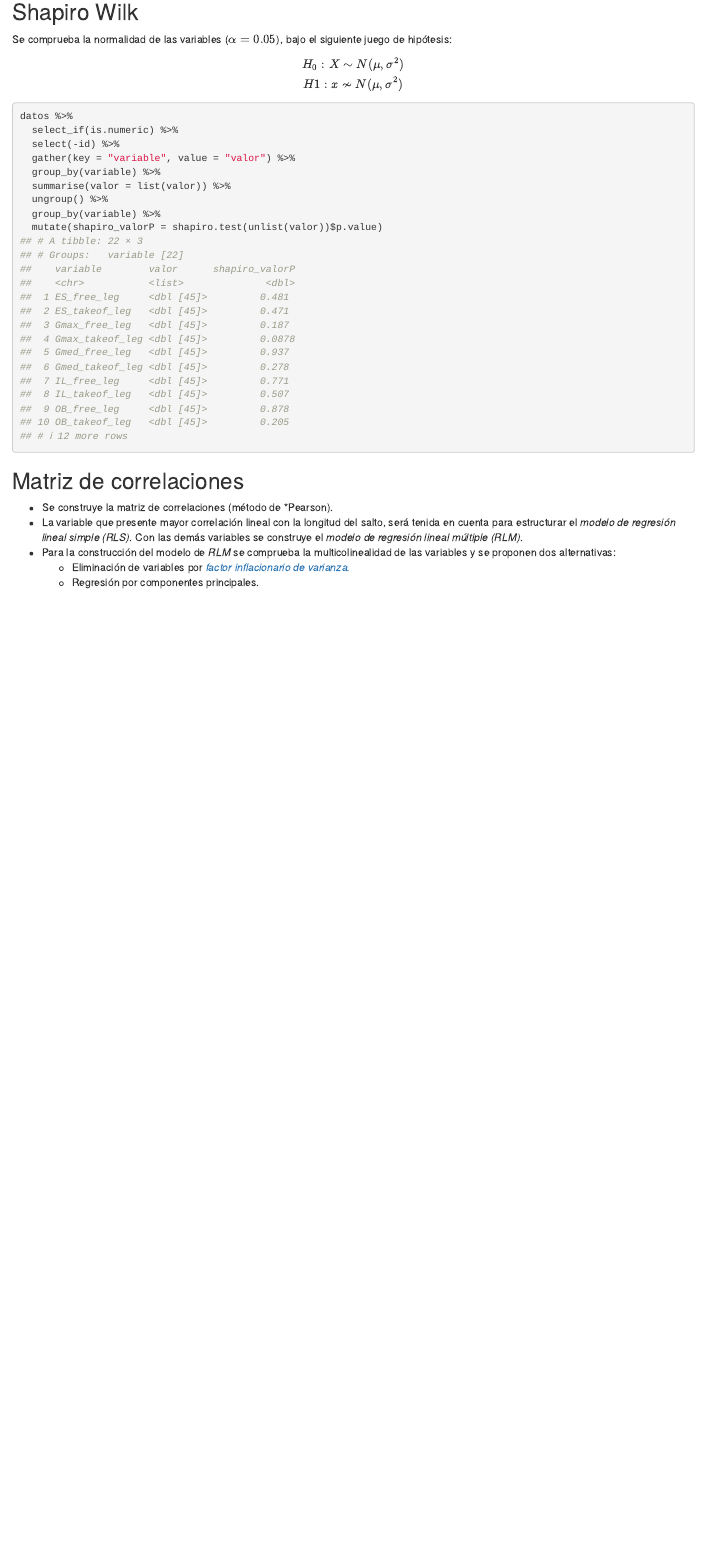
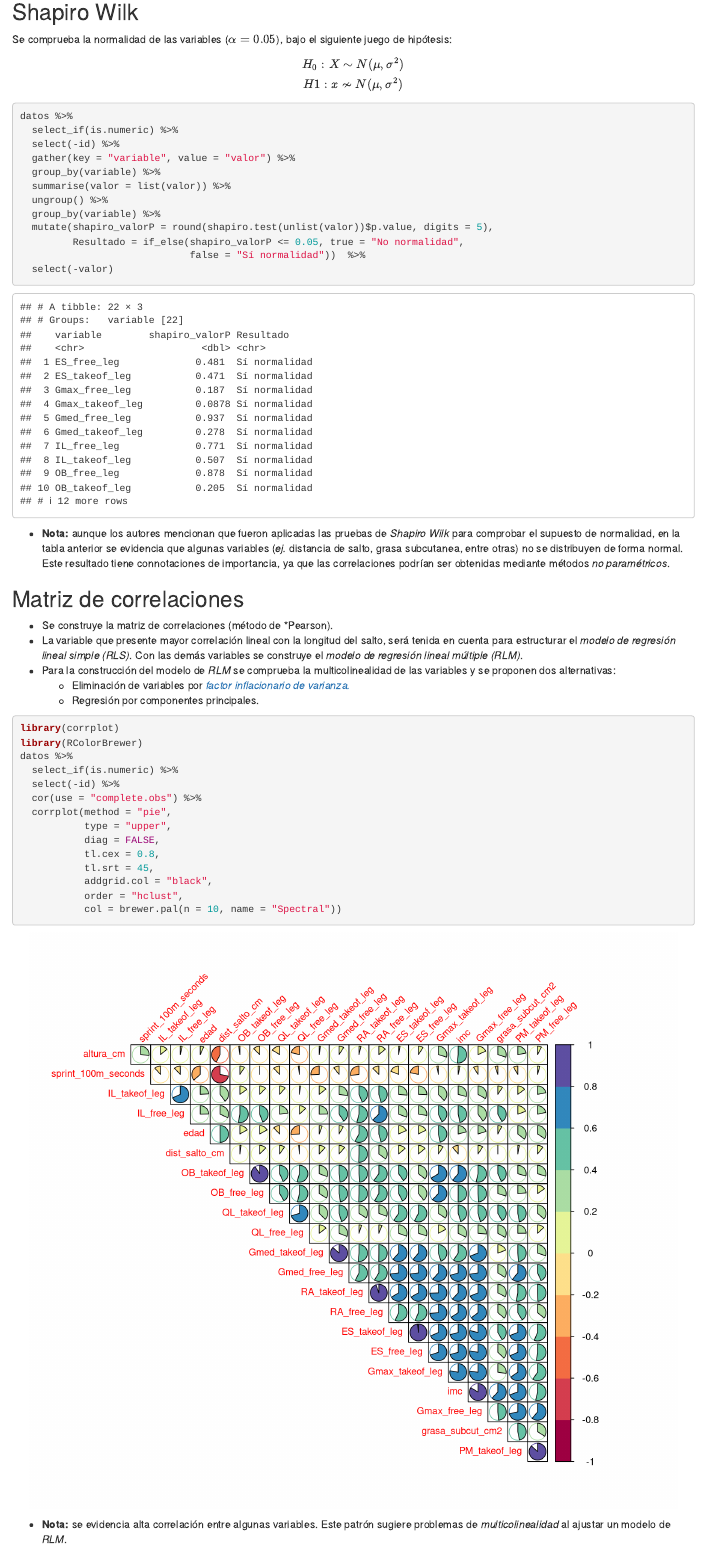
Before and after one commit to Edimer/Edimer_Rpubs, an R Markdown document (Regression_Simple_Multiple_Examples/Regression_Simple_Multiple.Rmd): the page in a window 1100 px wide, from 5460 px down before the commit and from 5490 px down after it, so that both start at the same text. Rendered offline with R 4.5, knitr and Pandoc, with nearby package versions; some code elsewhere in the file could not run offline.

Commit message:
others advances

````diff
--- a/Regression_Simple_Multiple_Examples/Regression_Simple_Multiple.Rmd
+++ b/Regression_Simple_Multiple_Examples/Regression_Simple_Multiple.Rmd
@@ -217,8 +216,13 @@ datos %>%
   summarise(valor = list(valor)) %>%
   ungroup() %>%
   group_by(variable) %>%
-  mutate(shapiro_valorP = shapiro.test(unlist(valor))$p.value)
+  mutate(shapiro_valorP = round(shapiro.test(unlist(valor))$p.value, digits = 5),
+         Resultado = if_else(shapiro_valorP <= 0.05, true = "No normalidad",
+                             false = "Sí normalidad"))  %>%
+  select(-valor)
 ```
+
+- <tred>**Nota:**</tred> aunque los autores mencionan que fueron aplicadas las pruebas de *Shapiro Wilk* para comprobar el supuesto de normalidad, en la tabla anterior se evidencia que algunas variables (*ej.*  distancia de salto, grasa subcutanea, entre otras) no se distribuyen de forma normal. Este resultado tiene connotaciones de importancia, ya que las correlaciones podrían ser obtenidas mediante métodos *no paramétricos*.
 
 ## Matriz de correlaciones
 
@@ -227,3 +231,22 @@ datos %>%
 - Para la construcción del modelo de *RLM* se comprueba la multicolinealidad de las variables y se proponen dos alternativas:
     - Eliminación de variables por [*factor inflacionario de varianza.*](https://es.wikipedia.org/wiki/Factor_de_inflaci%C3%B3n_de_la_varianza)
     - Regresión por componentes principales.
+
+```{r, fig.width=9, fig.height=8}
+library(corrplot)
+library(RColorBrewer)
+datos %>%
+  select_if(is.numeric) %>%
+  select(-id) %>%
+  cor(use = "complete.obs") %>%
+  corrplot(method = "pie",
+           type = "upper",
+           diag = FALSE,
+           tl.cex = 0.8,
+           tl.srt = 45,
+           addgrid.col = "black",
+           order = "hclust",
+           col = brewer.pal(n = 10, name = "Spectral"))
+```
+
+- <tred>**Nota:**</tred> se evidencia alta correlación entre algunas variables. Este patrón sugiere problemas de *multicolinealidad* al ajustar un modelo de *RLM*.
````
Also changed, not shown: Regression_Simple_Multiple_Examples/Regression_Simple_Multiple.Rmd (5 more changed lines).
